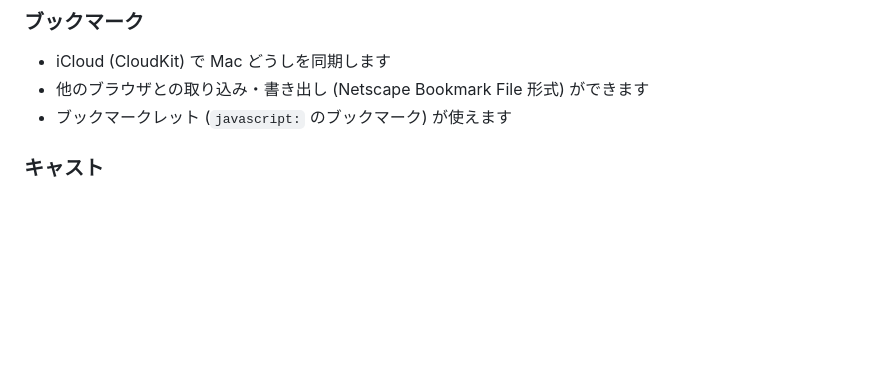
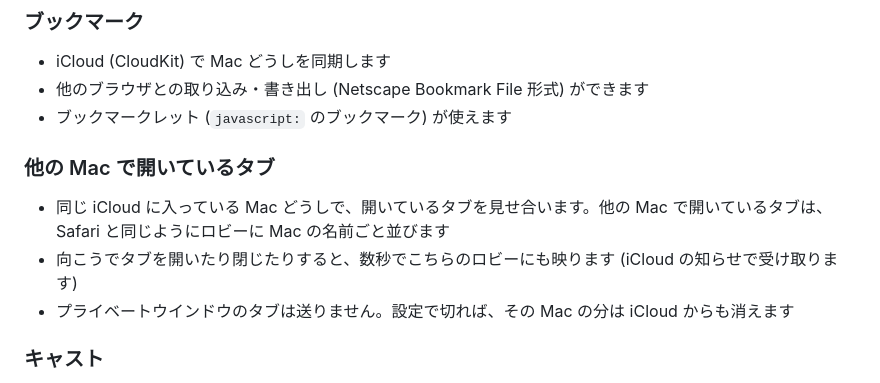
Before and after one commit to inugamine/Skyscraper, a Markdown page: README.md, the part around the change. GitHub-like rendering; blank space fills up the shorter version.

Commit message:
README にタブの同期を追記

```diff
--- a/README.md
+++ b/README.md
@@ -103,6 +103,12 @@ Safari や Chrome と同じ Web Extensions に対応しています（WebKit の
 - iCloud (CloudKit) で Mac どうしを同期します
 - 他のブラウザとの取り込み・書き出し (Netscape Bookmark File 形式) ができます
 - ブックマークレット (`javascript:` のブックマーク) が使えます
+
+### 他の Mac で開いているタブ
+
+- 同じ iCloud に入っている Mac どうしで、開いているタブを見せ合います。他の Mac で開いているタブは、Safari と同じようにロビーに Mac の名前ごと並びます
+- 向こうでタブを開いたり閉じたりすると、数秒でこちらのロビーにも映ります (iCloud の知らせで受け取ります)
+- プライベートウインドウのタブは送りません。設定で切れば、その Mac の分は iCloud からも消えます
 
 ### キャスト
 
```
